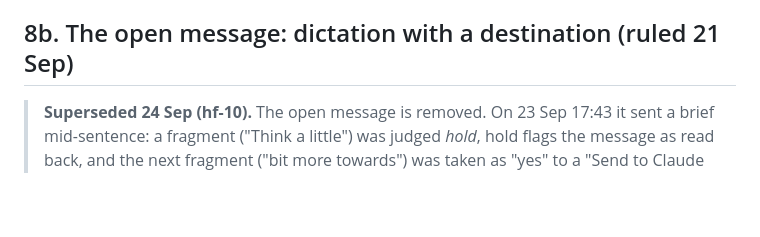
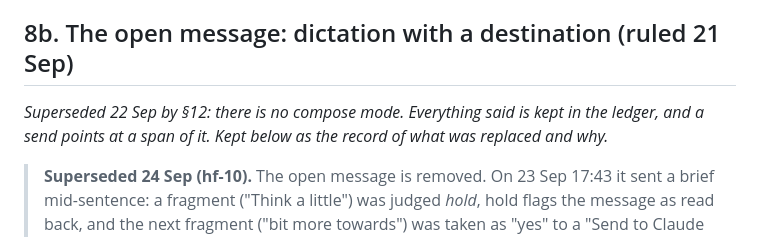
Before and after one commit to robertnowell/tranquility-base, a Markdown page: tb-voice/docs/design.md, the part around one of its changes. GitHub-like rendering; blank space fills up the shorter version.

Commit message:
The design doc records the 22 Sep redesign as built, ruling by ruling (#742)
hf-19. Docs only: §12 maps each 22 Sep ruling to what was built, where, and its evidence; §8b marked superseded.

```diff
--- a/tb-voice/docs/design.md
+++ b/tb-voice/docs/design.md
@@ -180,6 +180,10 @@ tool is what keeps them apart. ⌥⌥ hands-free lock stays off during the demo.
 
 ## 8b. The open message: dictation with a destination (ruled 21 Sep)
 
+*Superseded 22 Sep by §12: there is no compose mode. Everything said is kept in
+the ledger, and a send points at a span of it. Kept below as the record of what
+was replaced and why.*
+
 > **Superseded 24 Sep (hf-10).** The open message is removed. On 23 Sep 17:43 it
 > sent a brief mid-sentence: a fragment ("Think a little") was judged *hold*, hold
 > flags the message as read back, and the next fragment ("bit more towards") was
```
Also changed, not shown: other parts of tb-voice/docs/design.md (+38 -0 lines).
